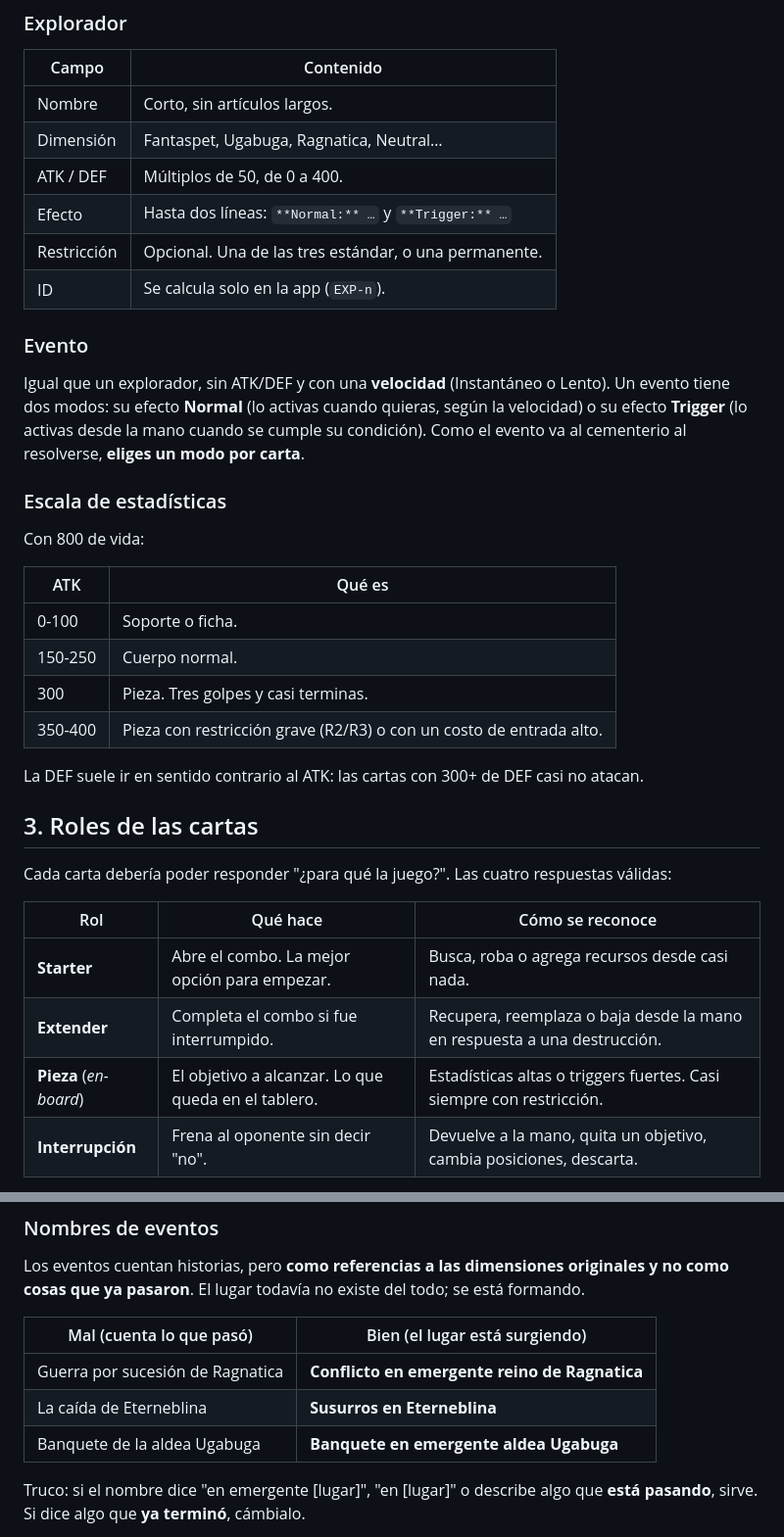
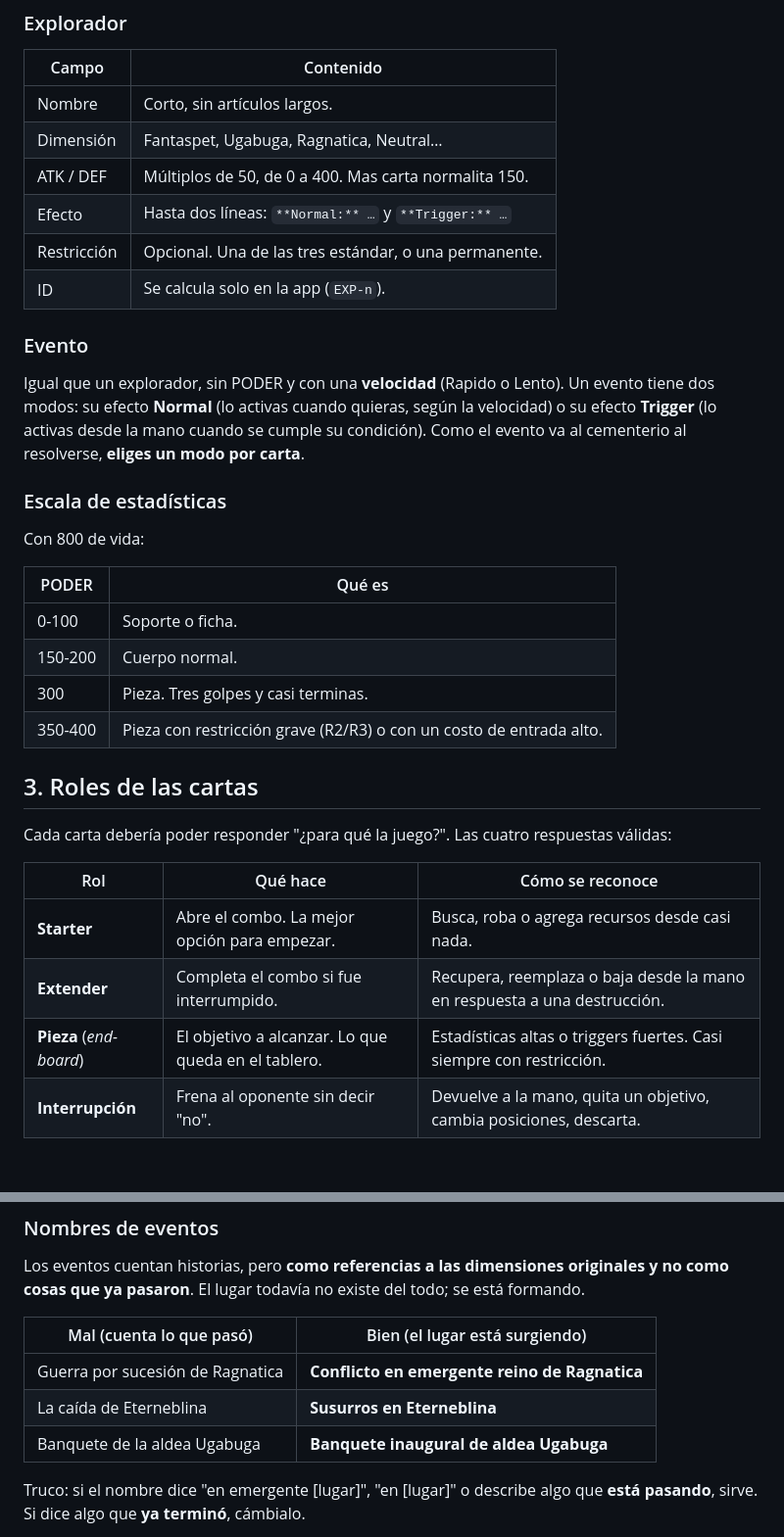
Before and after one commit to Nicoliis/TCG-Prototyper, a Markdown page: demoTCG/designguide.md, 2 parts joined by grey strips. Shown at 98% size. GitHub-like rendering; blank space fills up the shorter version.

```diff
--- a/demoTCG/designguide.md
+++ b/demoTCG/designguide.md
@@ -22,27 +22,25 @@ Principios que salen de ahí:
 |---|---|
 | Nombre | Corto, sin artículos largos. |
 | Dimensión | Fantaspet, Ugabuga, Ragnatica, Neutral… |
-| ATK / DEF | Múltiplos de 50, de 0 a 400. |
+| ATK / DEF | Múltiplos de 50, de 0 a 400. Mas carta normalita 150. |
 | Efecto | Hasta dos líneas: `**Normal:** …` y `**Trigger:** …` |
 | Restricción | Opcional. Una de las tres estándar, o una permanente. |
 | ID | Se calcula solo en la app (`EXP-n`). |
 
 ### Evento
 
-Igual que un explorador, sin ATK/DEF y con una **velocidad** (Instantáneo o Lento). Un evento tiene dos modos: su efecto **Normal** (lo activas cuando quieras, según la velocidad) o su efecto **Trigger** (lo activas desde la mano cuando se cumple su condición). Como el evento va al cementerio al resolverse, **eliges un modo por carta**.
+Igual que un explorador, sin PODER y con una **velocidad** (Rapido o Lento). Un evento tiene dos modos: su efecto **Normal** (lo activas cuando quieras, según la velocidad) o su efecto **Trigger** (lo activas desde la mano cuando se cumple su condición). Como el evento va al cementerio al resolverse, **eliges un modo por carta**.
 
 ### Escala de estadísticas
 
 Con 800 de vida:
 
-| ATK | Qué es |
+| PODER | Qué es |
 |---|---|
 | 0-100 | Soporte o ficha. |
-| 150-250 | Cuerpo normal. |
+| 150-200 | Cuerpo normal. |
 | 300 | Pieza. Tres golpes y casi terminas. |
 | 350-400 | Pieza con restricción grave (R2/R3) o con un costo de entrada alto. |
-
-La DEF suele ir en sentido contrario al ATK: las cartas con 300+ de DEF casi no atacan.
 
 ## 3. Roles de las cartas
 
@@ -52,7 +50,7 @@ Cada carta debería poder responder "¿para qué la juego?". Las cuatro respuest
 |---|---|---|
 | **Starter** | Abre el combo. La mejor opción para empezar. | Busca, roba o agrega recursos desde casi nada. |
 | **Extender** | Completa el combo si fue interrumpido. | Recupera, reemplaza o baja desde la mano en respuesta a una destrucción. |
-| **Pieza** (*en-board*) | El objetivo a alcanzar. Lo que queda en el tablero. | Estadísticas altas o triggers fuertes. Casi siempre con restricción. |
+| **Pieza** (*end-board*) | El objetivo a alcanzar. Lo que queda en el tablero. | Estadísticas altas o triggers fuertes. Casi siempre con restricción. |
 | **Interrupción** | Frena al oponente sin decir "no". | Devuelve a la mano, quita un objetivo, cambia posiciones, descarta. |
 
 Referencia para un mazo de 40 cartas: **25-35% starters, 20-40% extenders, 5-15% piezas, 15-30% interrupciones**. Las piezas son pocas porque son caras de bajar. Ugabuga se sale a propósito (32% de piezas, pocas interrupciones) porque es el mazo agresivo.
@@ -160,7 +152,7 @@ Los eventos cuentan historias, pero **como referencias a las dimensiones origina
 |---|---|
 | Guerra por sucesión de Ragnatica | **Conflicto en emergente reino de Ragnatica** |
 | La caída de Eterneblina | **Susurros en Eterneblina** |
-| Banquete de la aldea Ugabuga | **Banquete en emergente aldea Ugabuga** |
+| Banquete de la aldea Ugabuga | **Banquete inaugural de aldea Ugabuga** |
 
 Truco: si el nombre dice "en emergente [lugar]", "en [lugar]" o describe algo que **está pasando**, sirve. Si dice algo que **ya terminó**, cámbialo.
 
```
Also changed, not shown: other parts of demoTCG/designguide.md (+12 -18 lines).
